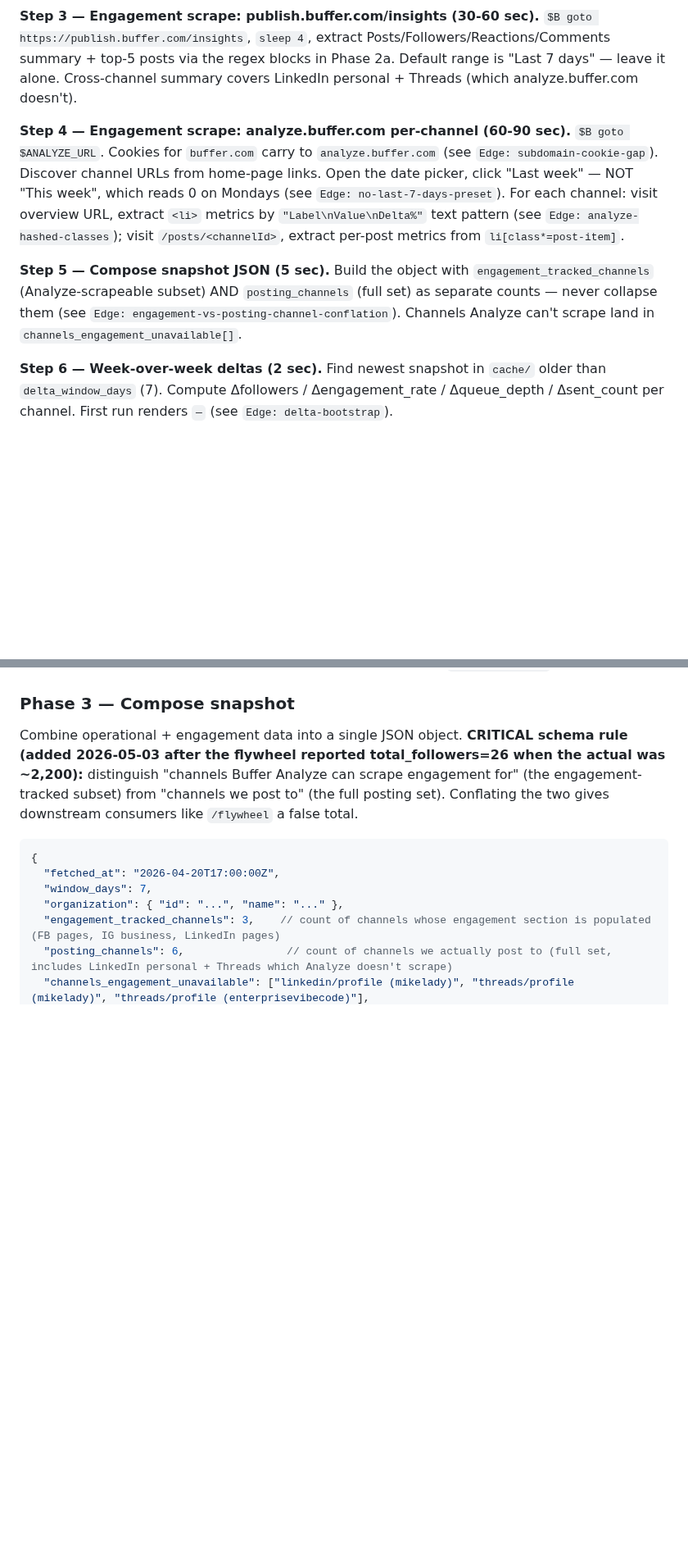
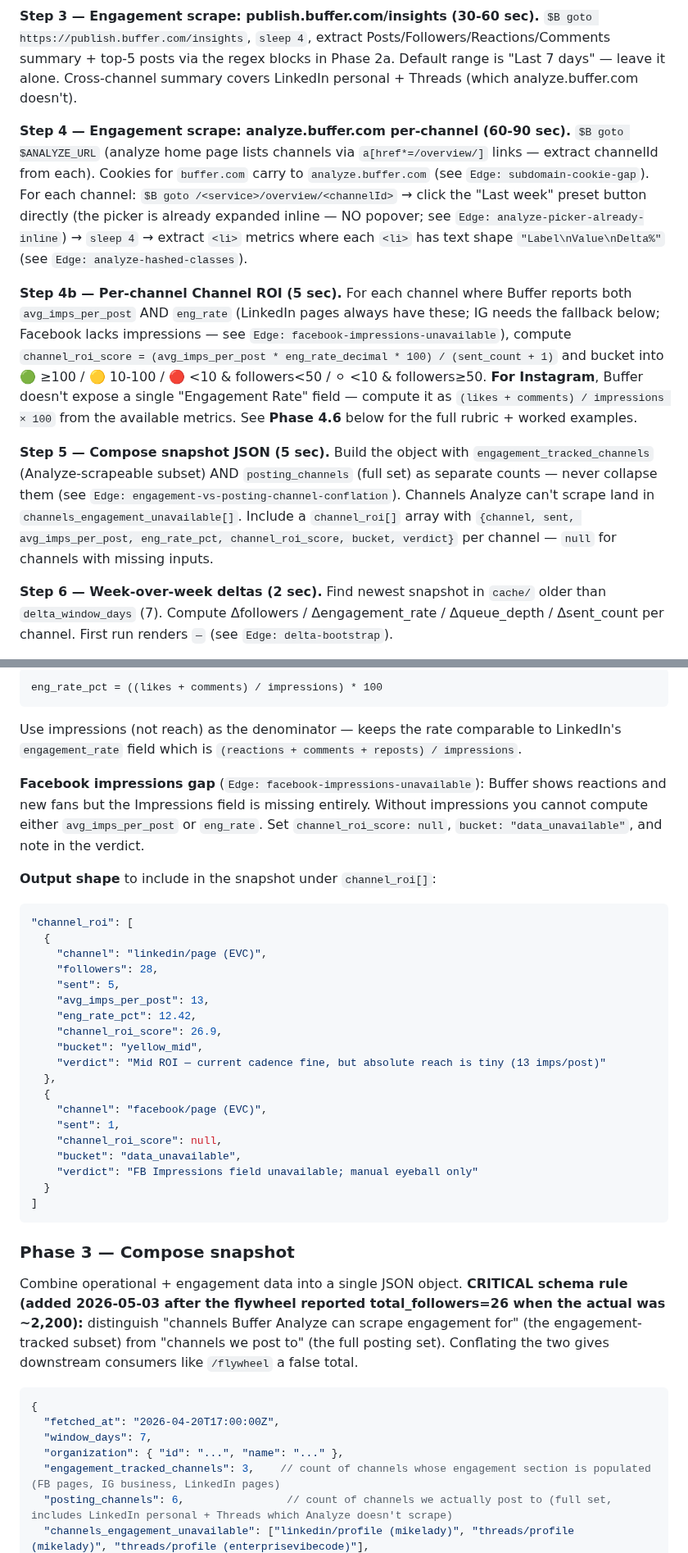
Before and after one commit to michaellady/claude-social-media-skills, a Markdown page: buffer-stats/SKILL.md, 2 parts joined by grey strips. Shown at 82% size. GitHub-like rendering; blank space fills up the shorter version.

````diff
--- a/buffer-stats/SKILL.md
+++ b/buffer-stats/SKILL.md
@@ -31,9 +31,11 @@ For a weekly Buffer stats run when nothing goes wrong. ~2-4 min wall-clock. Each
 
 **Step 3 — Engagement scrape: publish.buffer.com/insights (30-60 sec).** `$B goto https://publish.buffer.com/insights`, `sleep 4`, extract Posts/Followers/Reactions/Comments summary + top-5 posts via the regex blocks in Phase 2a. Default range is "Last 7 days" — leave it alone. Cross-channel summary covers LinkedIn personal + Threads (which analyze.buffer.com doesn't).
 
-**Step 4 — Engagement scrape: analyze.buffer.com per-channel (60-90 sec).** `$B goto $ANALYZE_URL`. Cookies for `buffer.com` carry to `analyze.buffer.com` (see `Edge: subdomain-cookie-gap`). Discover channel URLs from home-page links. Open the date picker, click "Last week" — NOT "This week", which reads 0 on Mondays (see `Edge: no-last-7-days-preset`). For each channel: visit overview URL, extract `<li>` metrics by `"Label\nValue\nDelta%"` text pattern (see `Edge: analyze-hashed-classes`); visit `/posts/<channelId>`, extract per-post metrics from `li[class*=post-item]`.
+**Step 4 — Engagement scrape: analyze.buffer.com per-channel (60-90 sec).** `$B goto $ANALYZE_URL` (analyze home page lists channels via `a[href*=/overview/]` links — extract channelId from each). Cookies for `buffer.com` carry to `analyze.buffer.com` (see `Edge: subdomain-cookie-gap`). For each channel: `$B goto /<service>/overview/<channelId>` → click the "Last week" preset button directly (the picker is already expanded inline — NO popover; see `Edge: analyze-picker-already-inline`) → `sleep 4` → extract `<li>` metrics where each `<li>` has text shape `"Label\nValue\nDelta%"` (see `Edge: analyze-hashed-classes`).
 
-**Step 5 — Compose snapshot JSON (5 sec).** Build the object with `engagement_tracked_channels` (Analyze-scrapeable subset) AND `posting_channels` (full set) as separate counts — never collapse them (see `Edge: engagement-vs-posting-channel-conflation`). Channels Analyze can't scrape land in `channels_engagement_unavailable[]`.
+**Step 4b — Per-channel Channel ROI (5 sec).** For each channel where Buffer reports both `avg_imps_per_post` AND `eng_rate` (LinkedIn pages always have these; IG needs the fallback below; Facebook lacks impressions — see `Edge: facebook-impressions-unavailable`), compute `channel_roi_score = (avg_imps_per_post * eng_rate_decimal * 100) / (sent_count + 1)` and bucket into 🟢 ≥100 / 🟡 10-100 / 🔴 <10 & followers<50 / ⚪ <10 & followers≥50. **For Instagram**, Buffer doesn't expose a single "Engagement Rate" field — compute it as `(likes + comments) / impressions × 100` from the available metrics. See **Phase 4.6** below for the full rubric + worked examples.
+
+**Step 5 — Compose snapshot JSON (5 sec).** Build the object with `engagement_tracked_channels` (Analyze-scrapeable subset) AND `posting_channels` (full set) as separate counts — never collapse them (see `Edge: engagement-vs-posting-channel-conflation`). Channels Analyze can't scrape land in `channels_engagement_unavailable[]`. Include a `channel_roi[]` array with `{channel, sent, avg_imps_per_post, eng_rate_pct, channel_roi_score, bucket, verdict}` per channel — `null` for channels with missing inputs.
 
 **Step 6 — Week-over-week deltas (2 sec).** Find newest snapshot in `cache/` older than `delta_window_days` (7). Compute Δfollowers / Δengagement_rate / Δqueue_depth / Δsent_count per channel. First run renders `—` (see `Edge: delta-bootstrap`).
 
@@ -319,3 +358,35 @@ Normalize metric names across services (e.g. LinkedIn's "Eng. Rate" and Facebook
+```
+eng_rate_pct = ((likes + comments) / impressions) * 100
+```
+
+Use impressions (not reach) as the denominator — keeps the rate comparable to LinkedIn's `engagement_rate` field which is `(reactions + comments + reposts) / impressions`.
+
+**Facebook impressions gap** (`Edge: facebook-impressions-unavailable`): Buffer shows reactions and new fans but the Impressions field is missing entirely. Without impressions you cannot compute either `avg_imps_per_post` or `eng_rate`. Set `channel_roi_score: null`, `bucket: "data_unavailable"`, and note in the verdict.
+
+**Output shape** to include in the snapshot under `channel_roi[]`:
+
+```json
+"channel_roi": [
+  {
+    "channel": "linkedin/page (EVC)",
+    "followers": 28,
+    "sent": 5,
+    "avg_imps_per_post": 13,
+    "eng_rate_pct": 12.42,
+    "channel_roi_score": 26.9,
+    "bucket": "yellow_mid",
+    "verdict": "Mid ROI — current cadence fine, but absolute reach is tiny (13 imps/post)"
+  },
+  {
+    "channel": "facebook/page (EVC)",
+    "sent": 1,
+    "channel_roi_score": null,
+    "bucket": "data_unavailable",
+    "verdict": "FB Impressions field unavailable; manual eyeball only"
+  }
+]
+```
+
 ### Phase 3 — Compose snapshot
 
 Combine operational + engagement data into a single JSON object. **CRITICAL schema rule (added 2026-05-03 after the flywheel reported total_followers=26 when the actual was ~2,200):** distinguish "channels Buffer Analyze can scrape engagement for" (the engagement-tracked subset) from "channels we post to" (the full posting set). Conflating the two gives downstream consumers like `/flywheel` a false total.
````
Also changed, not shown: other parts of buffer-stats/SKILL.md (+39 -0 lines).
